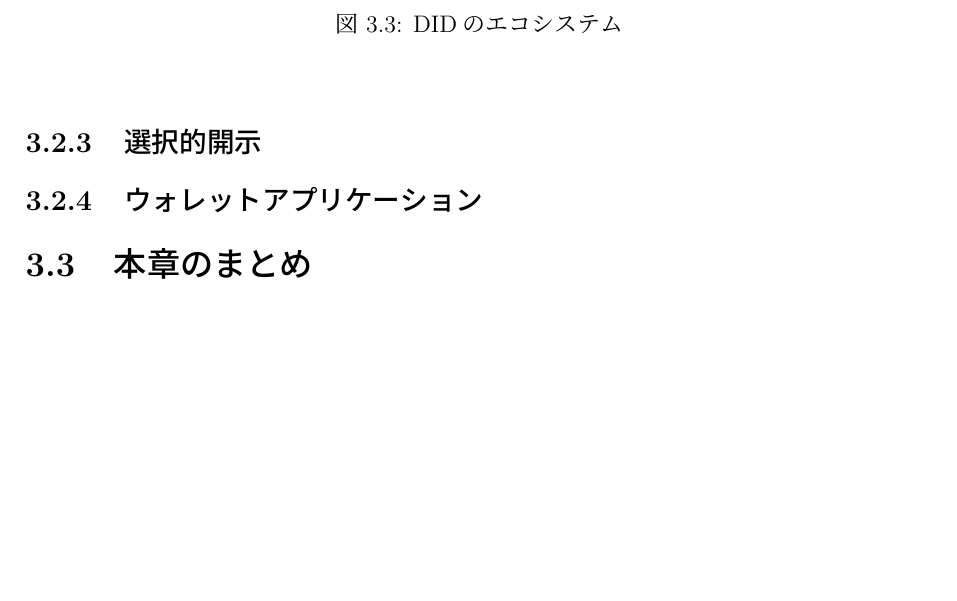
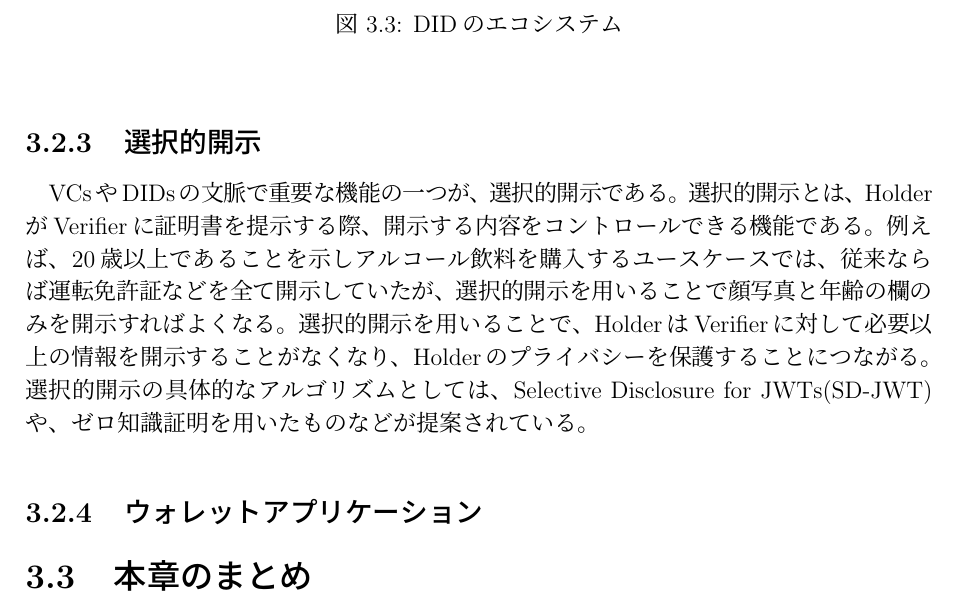
Before and after one commit to kwauso/2025F_GP2, a LaTeX thesis (paper/pre-submission/thesis.tex, which reads paper/pre-submission/src/3_technology.tex): part of page 17 of 29, cut so that both start at the same text, the shorter picture padded with empty space. The pictures show the PDF file paper/pre-submission/thesis.pdf that the author committed with the source.

Commit message:
feat: 選択的開示の説明まで埋めた

```diff
--- a/paper/pre-submission/src/3_technology.tex
+++ b/paper/pre-submission/src/3_technology.tex
@@ -108,5 +108,10 @@ DIDsは単体では識別子に過ぎないため、DIDsに関するより詳細
     \caption{DIDのエコシステム}
 \end{figure}
 \subsection{選択的開示}
+VCsやDIDsの文脈で重要な機能の一つが、選択的開示である。
+選択的開示とは、HolderがVerifierに証明書を提示する際、開示する内容をコントロールできる機能である。
+例えば、20歳以上であることを示しアルコール飲料を購入するユースケースでは、従来ならば運転免許証などを全て開示していたが、選択的開示を用いることで顔写真と年齢の欄のみを開示すればよくなる。
+選択的開示を用いることで、HolderはVerifierに対して必要以上の情報を開示することがなくなり、Holderのプライバシーを保護することにつながる。
+選択的開示の具体的なアルゴリズムとしては、Selective Disclosure for JWTs(SD-JWT)や、ゼロ知識証明を用いたものなどが提案されている。
 \subsection{ウォレットアプリケーション}
 \section{本章のまとめ}
```
Also changed, not shown: paper/pre-submission/thesis.pdf, 3 other files.
